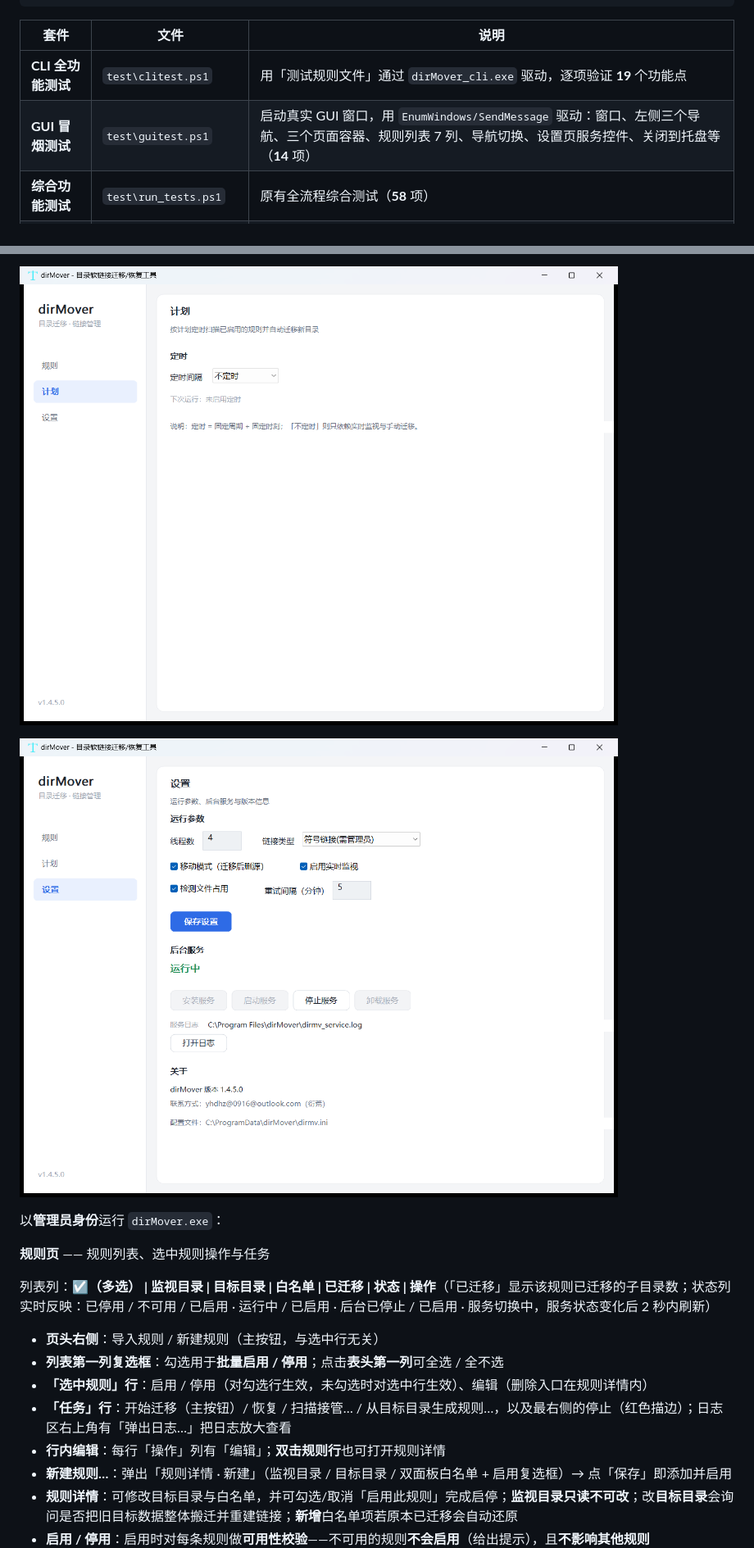
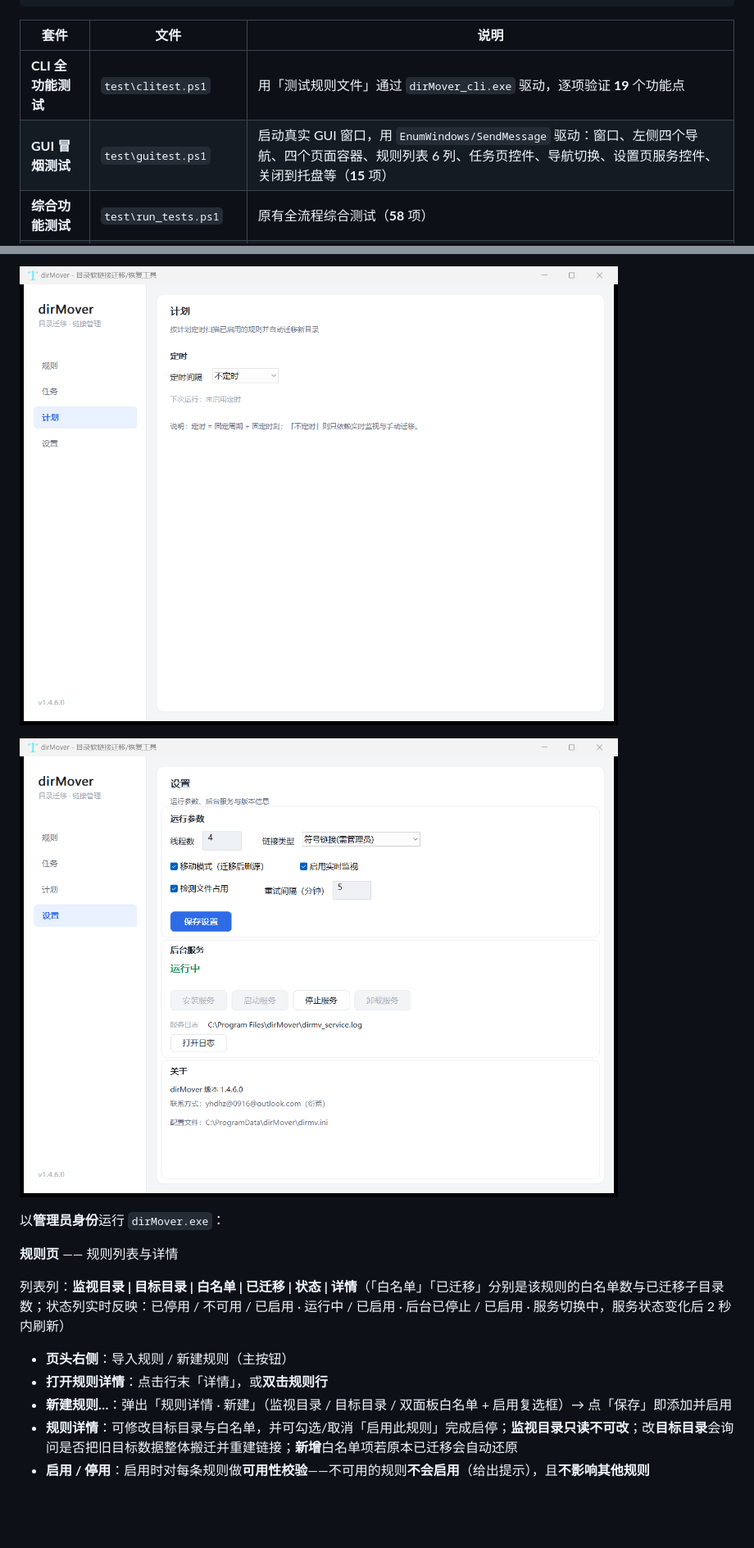
Before and after one commit to duhongzhou/dirmv, a Markdown page: README.md, 2 parts joined by grey strips. Shown at 82% size. GitHub-like rendering; pictures changed too: docs/screenshots/gui-plan.png, docs/screenshots/gui-settings.png; blank space fills up the shorter version.

```diff
--- a/README.md
+++ b/README.md
@@ -152,7 +152,7 @@ powershell -ExecutionPolicy Bypass -File test\run_all_tests.ps1
 | 套件                   | 文件                 | 说明                                                                           |
 | ---------------------- | -------------------- | ------------------------------------------------------------------------------ |
 | **CLI 全功能测试**     | `test\clitest.ps1`   | 用「测试规则文件」通过 `dirMover_cli.exe` 驱动，逐项验证 **19** 个功能点       |
-| **GUI 冒烟测试**       | `test\guitest.ps1`   | 启动真实 GUI 窗口，用 `EnumWindows/SendMessage` 驱动：窗口、左侧三个导航、三个页面容器、规则列表 7 列、导航切换、设置页服务控件、关闭到托盘等（**14** 项） |
+| **GUI 冒烟测试**       | `test\guitest.ps1`   | 启动真实 GUI 窗口，用 `EnumWindows/SendMessage` 驱动：窗口、左侧四个导航、四个页面容器、规则列表 6 列、任务页控件、导航切换、设置页服务控件、关闭到托盘等（**15** 项） |
 | **综合功能测试**       | `test\run_tests.ps1` | 原有全流程综合测试（**58** 项）                                                |
 | **迁移安全性测试**     | `test\safety_test.ps1` | 验证「绝不删除唯一副本」：占用不迁移、无残留、真 Junction、白名单命令（**32** 项） |
 
@@ -222,15 +224,12 @@ powershell -ExecutionPolicy Bypass -File installer\build_installer.ps1
 
 以**管理员身份**运行 `dirMover.exe`：
 
-**规则页** —— 规则列表、选中规则操作与任务
+**规则页** —— 规则列表与详情
 
-列表列：**☑（多选） | 监视目录 | 目标目录 | 白名单 | 已迁移 | 状态 | 操作**（「已迁移」显示该规则已迁移的子目录数；状态列实时反映：已停用 / 不可用 / 已启用 · 运行中 / 已启用 · 后台已停止 / 已启用 · 服务切换中，服务状态变化后 2 秒内刷新）
+列表列：**监视目录 | 目标目录 | 白名单 | 已迁移 | 状态 | 详情**（「白名单」「已迁移」分别是该规则的白名单数与已迁移子目录数；状态列实时反映：已停用 / 不可用 / 已启用 · 运行中 / 已启用 · 后台已停止 / 已启用 · 服务切换中，服务状态变化后 2 秒内刷新）
 
-- **页头右侧**：导入规则 / 新建规则（主按钮，与选中行无关）
-- **列表第一列复选框**：勾选用于**批量启用 / 停用**；点击**表头第一列**可全选 / 全不选
-- **「选中规则」行**：启用 / 停用（对勾选行生效，未勾选时对选中行生效）、编辑（删除入口在规则详情内）
-- **「任务」行**：开始迁移（主按钮）/ 恢复 / 扫描接管… / 从目标目录生成规则…，以及最右侧的停止（红色描边）；日志区右上角有「弹出日志…」把日志放大查看
-- **行内编辑**：每行「操作」列有「编辑」；**双击规则行**也可打开规则详情
+- **页头右侧**：导入规则 / 新建规则（主按钮）
+- **打开规则详情**：点击行末「详情」，或**双击规则行**
 - **新建规则…**：弹出「规则详情 · 新建」（监视目录 / 目标目录 / 双面板白名单 + 启用复选框）→ 点「保存」即添加并启用
 - **规则详情**：可修改目标目录与白名单，并可勾选/取消「启用此规则」完成启停；**监视目录只读不可改**；改**目标目录**会询问是否把旧目标数据整体搬迁并重建链接；**新增**白名单项若原本已迁移会自动还原
 - **启用 / 停用**：启用时对每条规则做**可用性校验**——不可用的规则**不会启用**（给出提示），且**不影响其他规则**
```
Also changed, not shown: other parts of README.md (+15 -6 lines), docs/UI_AUDIT.md (+34 -30 lines), docs/screenshots/gui-rules.png, docs/screenshots/gui-task.png (added), 6 other files.
